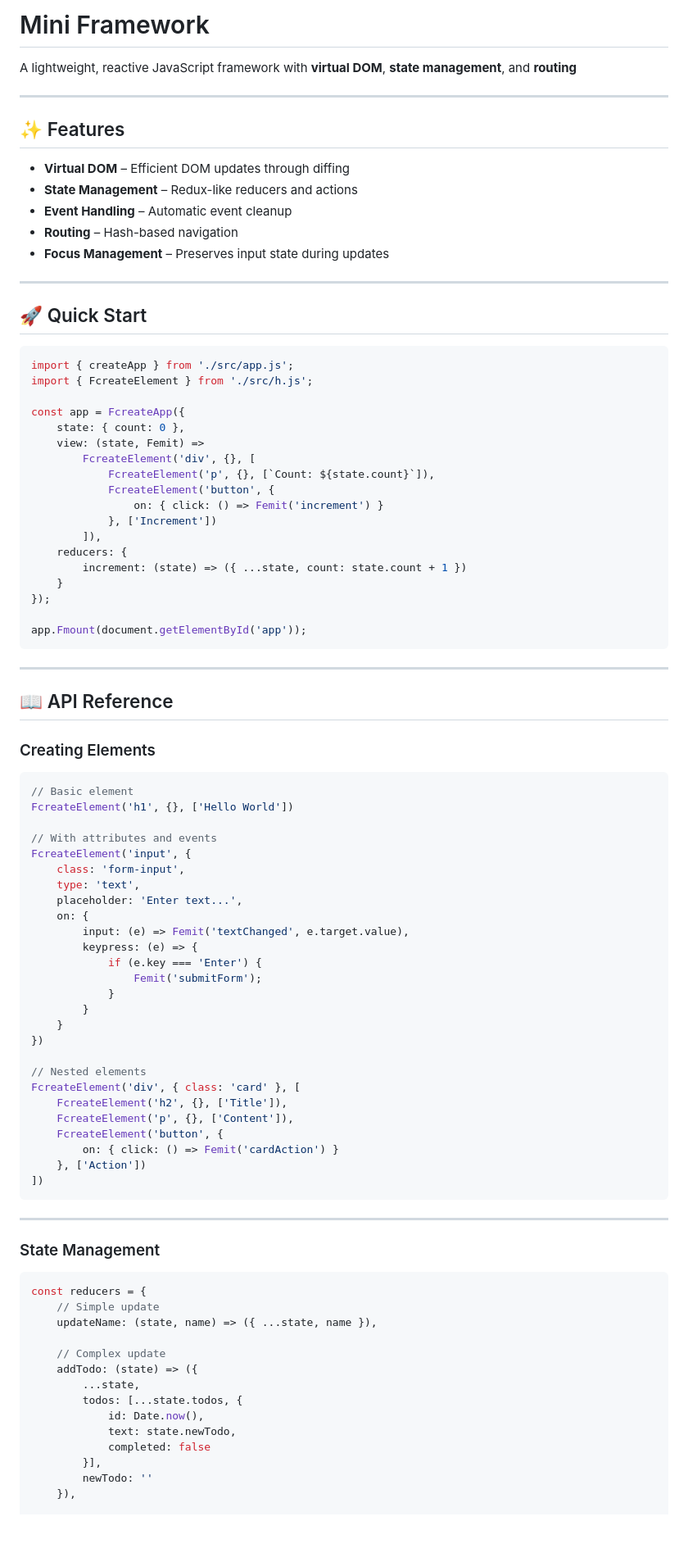
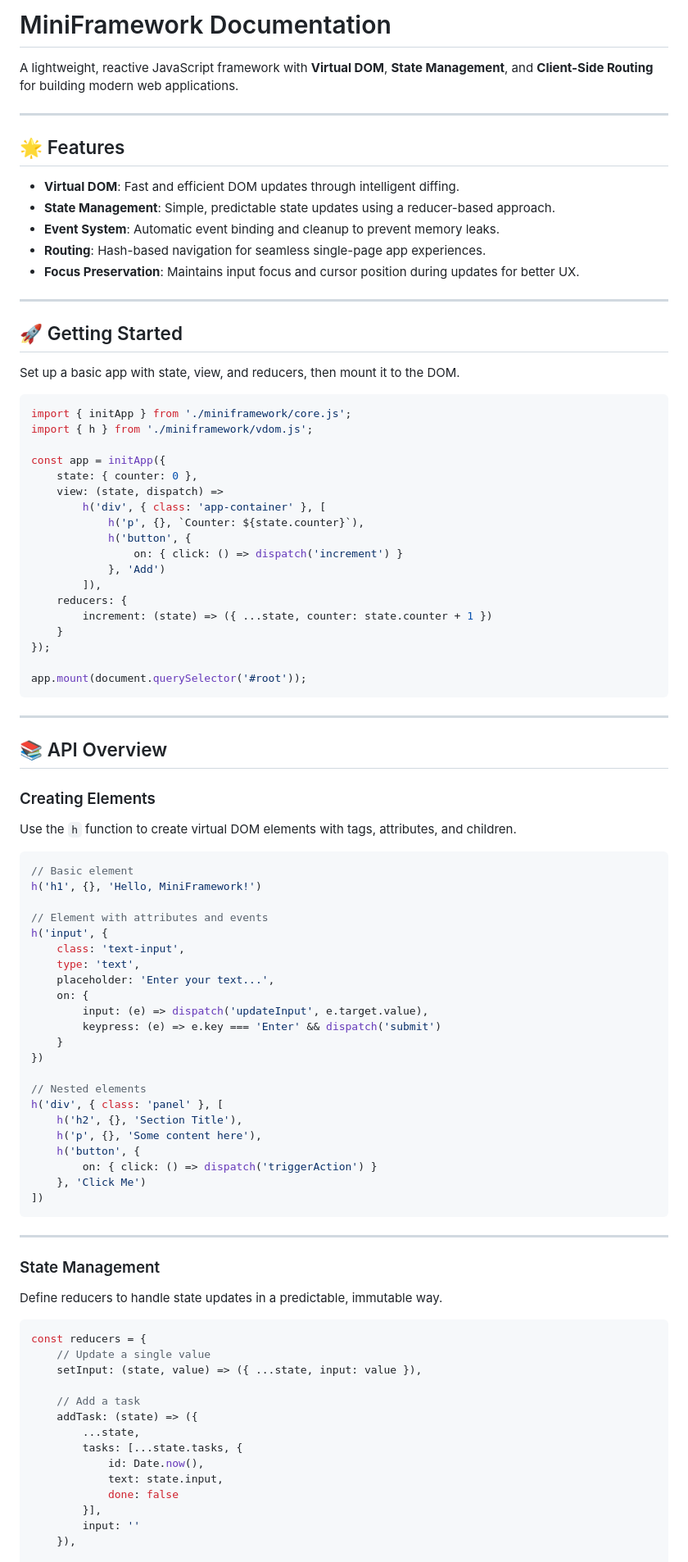
Before and after one commit to Mohamedseffine/mini-framework, a Markdown page: delimma-js/documentation.md, the part around one of its changes. Shown at 82% size. Rendered like a GitHub page; blank space fills up the shorter version.

Commit message:
ready to submit

````diff
--- a/delimma-js/documentation.md
+++ b/delimma-js/documentation.md
@@ -1,74 +1,74 @@
-# Mini Framework
+# MiniFramework Documentation
 
-A lightweight, reactive JavaScript framework with **virtual DOM**, **state management**, and **routing**
+A lightweight, reactive JavaScript framework with **Virtual DOM**, **State Management**, and **Client-Side Routing** for building modern web applications.
 
 ---
 
-## ✨ Features
+## 🌟 Features
 
-- **Virtual DOM** – Efficient DOM updates through diffing
-- **State Management** – Redux-like reducers and actions
-- **Event Handling** – Automatic event cleanup
-- **Routing** – Hash-based navigation
-- **Focus Management** – Preserves input state during updates
+- **Virtual DOM**: Fast and efficient DOM updates through intelligent diffing.
+- **State Management**: Simple, predictable state updates using a reducer-based approach.
+- **Event System**: Automatic event binding and cleanup to prevent memory leaks.
+- **Routing**: Hash-based navigation for seamless single-page app experiences.
+- **Focus Preservation**: Maintains input focus and cursor position during updates for better UX.
 
 ---
 
-## 🚀 Quick Start
+## 🚀 Getting Started
+
+Set up a basic app with state, view, and reducers, then mount it to the DOM.
 
 ```javascript
-import { createApp } from './src/app.js';
-import { FcreateElement } from './src/h.js';
+import { initApp } from './miniframework/core.js';
+import { h } from './miniframework/vdom.js';
 
-const app = FcreateApp({
-    state: { count: 0 },
-    view: (state, Femit) =>
-        FcreateElement('div', {}, [
-            FcreateElement('p', {}, [`Count: ${state.count}`]),
-            FcreateElement('button', {
-                on: { click: () => Femit('increment') }
-            }, ['Increment'])
+const app = initApp({
+    state: { counter: 0 },
+    view: (state, dispatch) =>
+        h('div', { class: 'app-container' }, [
+            h('p', {}, `Counter: ${state.counter}`),
+            h('button', {
+                on: { click: () => dispatch('increment') }
+            }, 'Add')
         ]),
     reducers: {
-        increment: (state) => ({ ...state, count: state.count + 1 })
+        increment: (state) => ({ ...state, counter: state.counter + 1 })
     }
 });
 
-app.Fmount(document.getElementById('app'));
+app.mount(document.querySelector('#root'));
 ```
 
 ---
 
-## 📖 API Reference
+## 📚 API Overview
 
 ### Creating Elements
 
+Use the `h` function to create virtual DOM elements with tags, attributes, and children.
+
 ```javascript
 // Basic element
-FcreateElement('h1', {}, ['Hello World'])
+h('h1', {}, 'Hello, MiniFramework!')
 
-// With attributes and events
-FcreateElement('input', {
-    class: 'form-input',
+// Element with attributes and events
+h('input', {
+    class: 'text-input',
     type: 'text',
-    placeholder: 'Enter text...',
+    placeholder: 'Enter your text...',
     on: {
-        input: (e) => Femit('textChanged', e.target.value),
-        keypress: (e) => {
-            if (e.key === 'Enter') {
-                Femit('submitForm');
-            }
-        }
+        input: (e) => dispatch('updateInput', e.target.value),
+        keypress: (e) => e.key === 'Enter' && dispatch('submit')
     }
 })
 
 // Nested elements
-FcreateElement('div', { class: 'card' }, [
-    FcreateElement('h2', {}, ['Title']),
-    FcreateElement('p', {}, ['Content']),
-    FcreateElement('button', {
-        on: { click: () => Femit('cardAction') }
-    }, ['Action'])
+h('div', { class: 'panel' }, [
+    h('h2', {}, 'Section Title'),
+    h('p', {}, 'Some content here'),
+    h('button', {
+        on: { click: () => dispatch('triggerAction') }
+    }, 'Click Me')
 ])
 ```
 
@@ -76,19 +76,21 @@ FcreateElement('div', { class: 'card' }, [
 
 ### State Management
 
+Define reducers to handle state updates in a predictable, immutable way.
+
 ```javascript
 const reducers = {
-    // Simple update
-    updateName: (state, name) => ({ ...state, name }),
+    // Update a single value
+    setInput: (state, value) => ({ ...state, input: value }),
 
-    // Complex update
-    addTodo: (state) => ({
+    // Add a task
+    addTask: (state) => ({
         ...state,
-        todos: [...state.todos, {
+        tasks: [...state.tasks, {
             id: Date.now(),
-            text: state.newTodo,
-            completed: false
+            text: state.input,
+            done: false
         }],
-        newTodo: ''
+        input: ''
     }),
 
````
Also changed, not shown: other parts of delimma-js/documentation.md (+52 -57 lines).
